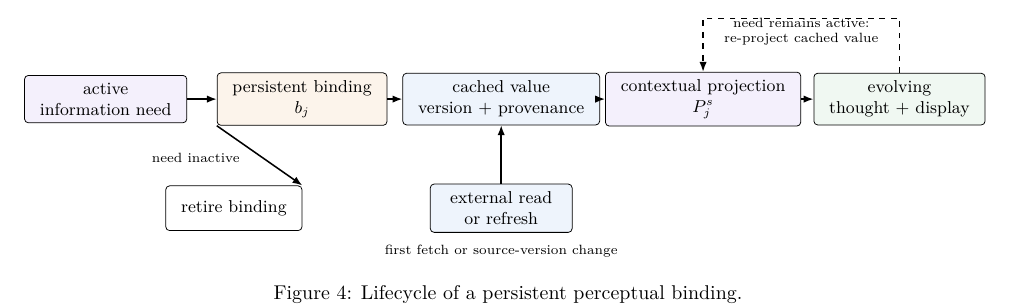
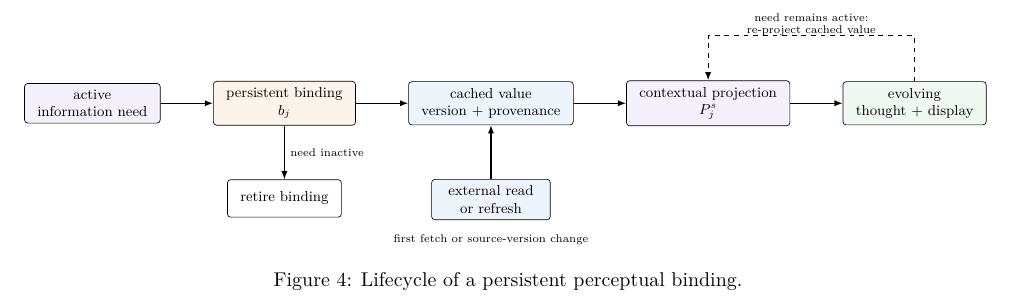
Before and after one commit to fwerkor/continuous-interaction-diffusion-paper, a LaTeX paper (paper.tex, which reads figures/binding-lifecycle.tex): part of page 9 of 15, cut so that both start at the same text. Compiled offline with pdfLaTeX.

Commit message:
fix figure 4 lifecycle routing

```diff
--- a/figures/binding-lifecycle.tex
+++ b/figures/binding-lifecycle.tex
@@ -5,25 +5,26 @@
   loop/.style={-{Latex[length=1.8mm]}, thick, dashed},
   note/.style={font=\scriptsize, align=center}
 ]
+  % Position each state from the previous node's actual border so all four
+  % horizontal arrows have the same visible length even when text widens a box.
   \node[state, fill=thoughtfill, minimum width=2.25cm] (need) at (0,0) {active\\information need};
-  \node[state, fill=runtimefill, minimum width=2.35cm] (bind) at (3.6,0) {persistent binding\\$b_j$};
-  \node[state, fill=factfill, minimum width=2.5cm] (cache) at (7.25,0) {cached value\\version + provenance};
-  \node[state, fill=thoughtfill, minimum width=2.45cm] (project) at (10.95,0) {contextual projection\\$P_j^s$};
-  \node[state, fill=displayfill, minimum width=2.35cm] (state) at (14.55,0) {evolving\\thought + display};
+  \node[state, fill=runtimefill, minimum width=2.35cm, right=1.15cm of need] (bind) {persistent binding\\$b_j$};
+  \node[state, fill=factfill, minimum width=2.5cm, right=1.15cm of bind] (cache) {cached value\\version + provenance};
+  \node[state, fill=thoughtfill, minimum width=2.45cm, right=1.15cm of cache] (project) {contextual projection\\$P_j^s$};
+  \node[state, fill=displayfill, minimum width=2.35cm, right=1.15cm of project] (state) {evolving\\thought + display};
 
   \draw[flow] (need) -- (bind);
   \draw[flow] (bind) -- (cache);
   \draw[flow] (cache) -- (project);
   \draw[flow] (project) -- (state);
 
-  \node[state, minimum width=2.05cm] (retire) at (2.35,-2.0) {retire binding};
-  \draw[flow] (bind.south west) -- (retire.north east);
-  \node[note] at (1.65,-1.08) {need inactive};
+  \node[state, minimum width=2.05cm, below=1.18cm of bind] (retire) {retire binding};
+  \draw[flow] (bind.south) -- node[note, right] {need inactive} (retire.north);
 
-  \node[state, fill=factfill, minimum width=2.6cm] (source) at (7.25,-2.0) {external read\\or refresh};
+  \node[state, fill=factfill, minimum width=2.6cm, below=1.18cm of cache] (source) {external read\\or refresh};
   \draw[flow] (source.north) -- (cache.south);
-  \node[note] at (7.25,-2.78) {first fetch or source-version change};
+  \node[note] at ($(source.south)+(0,-0.42)$) {first fetch or source-version change};
 
   \draw[loop] (state.north) -- ++(0,1.0) -| (project.north);
-  \node[note] at (12.75,1.23) {need remains active:\\re-project cached value};
+  \node[note] at ($(project.north)!0.5!(state.north)+(0,1.23)$) {need remains active:\\re-project cached value};
 \end{tikzpicture}
```
